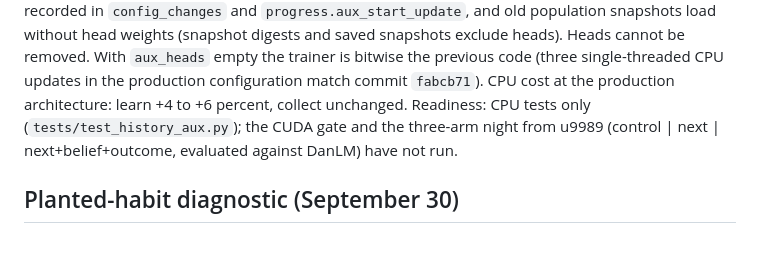
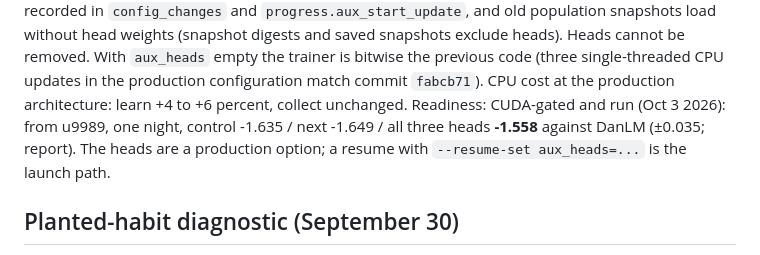
Before and after one commit to XiyaoWang0519/GuanZero, a Markdown page: docs/TRAINING.md, the part around the change. GitHub-like rendering.

```diff
--- a/docs/TRAINING.md
+++ b/docs/TRAINING.md
@@ -195,9 +195,10 @@ load without head weights (snapshot digests and saved snapshots exclude heads).
 Heads cannot be removed. With `aux_heads` empty the trainer is bitwise the
 previous code (three single-threaded CPU updates in the production
 configuration match commit `fabcb71`). CPU cost at the production architecture:
-learn +4 to +6 percent, collect unchanged. Readiness: CPU tests only
-(`tests/test_history_aux.py`); the CUDA gate and the three-arm night from u9989
-(control | next | next+belief+outcome, evaluated against DanLM) have not run.
+learn +4 to +6 percent, collect unchanged. Readiness: CUDA-gated and run
+(Oct 3 2026): from u9989, one night, control -1.635 / next -1.649 / all three
+heads **-1.558** against DanLM (±0.035; report). The heads are a production
+option; a resume with `--resume-set aux_heads=...` is the launch path.
 
 ## Planted-habit diagnostic (September 30)
 
```
Also changed, not shown: docs/reports/aux-heads-2026-10-02.md (+51 -4 lines).
